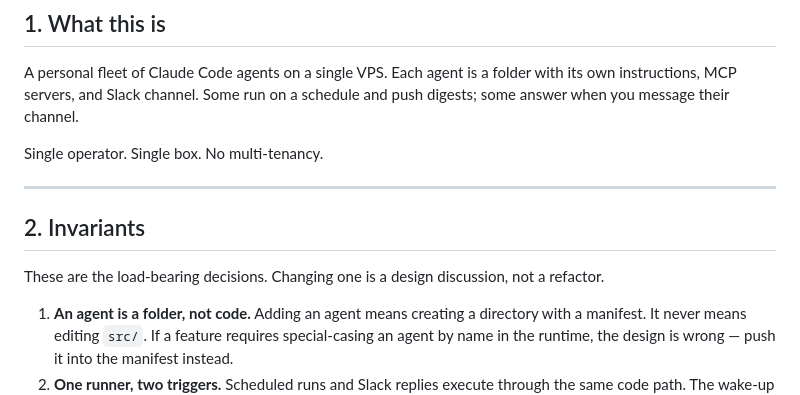
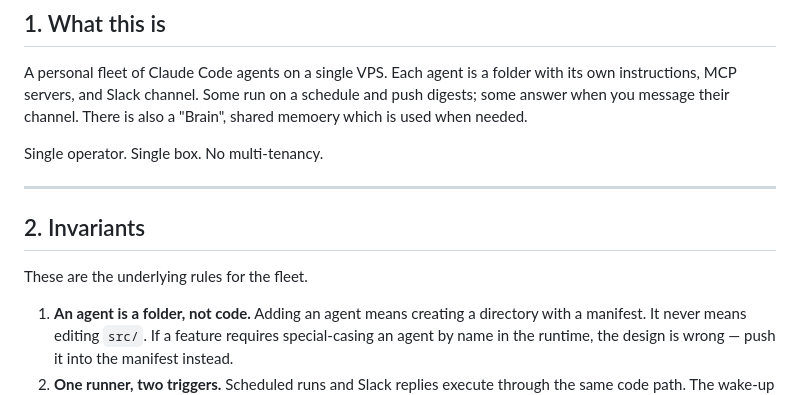
Before and after one commit to shriatluri/varius, a Markdown page: architecture.md, the part around the change. Rendered like a GitHub page.

Commit message:
architechture additions

```diff
--- a/architecture.md
+++ b/architecture.md
@@ -9,6 +9,7 @@ Root architecture reference for this repo. Read this before changing anything.
 A personal fleet of Claude Code agents on a single VPS. Each agent is a folder
 with its own instructions, MCP servers, and Slack channel. Some run on a
 schedule and push digests; some answer when you message their channel.
+There is also a "Brain", shared memoery which is used when needed.
 
 Single operator. Single box. No multi-tenancy.
 
@@ -16,8 +17,7 @@ Single operator. Single box. No multi-tenancy.
 
 ## 2. Invariants
 
-These are the load-bearing decisions. Changing one is a design discussion, not
-a refactor.
+These are the underlying rules for the fleet.
 
 1. **An agent is a folder, not code.** Adding an agent means creating a
    directory with a manifest. It never means editing `src/`. If a feature
```
